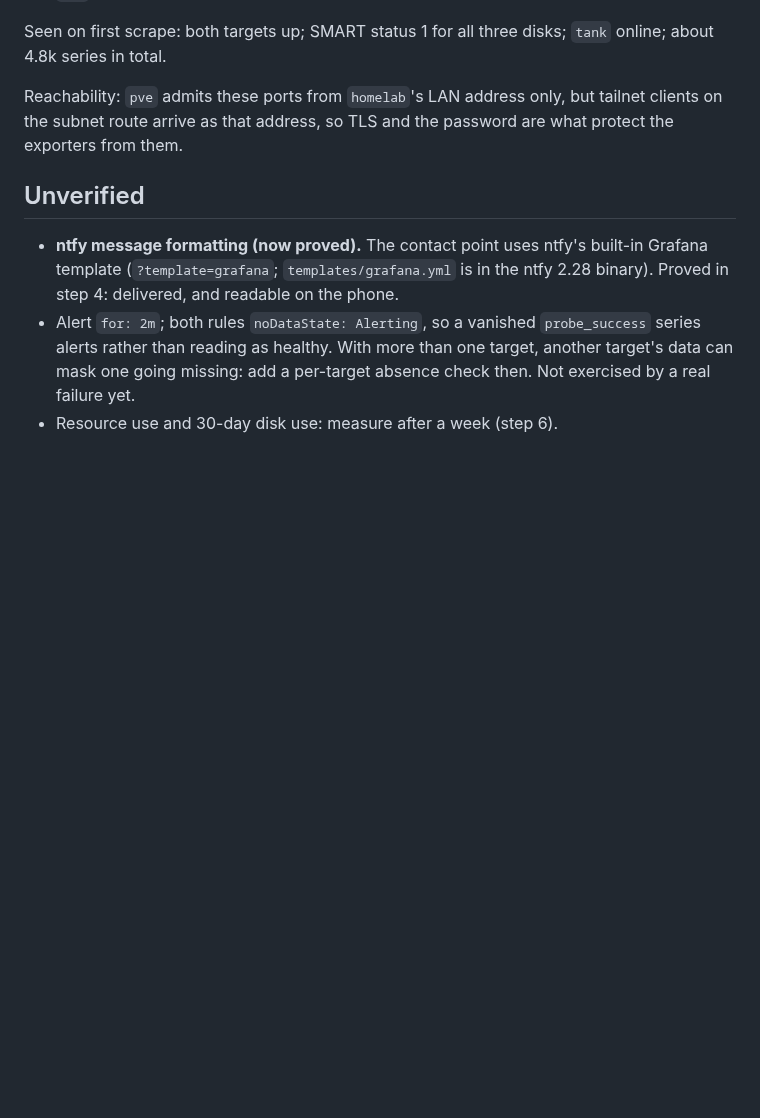
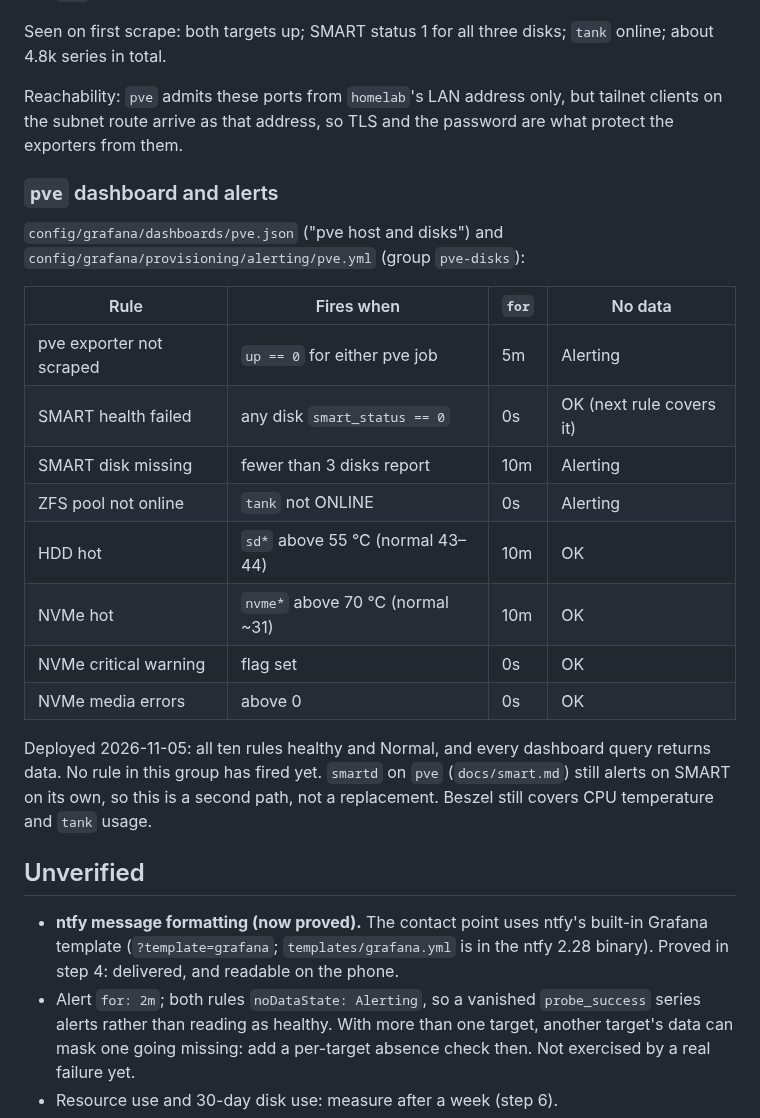
Before and after one commit to randdane/homelab, a Markdown page: stacks/monitoring/README.md, the part around the change. Rendered like a GitHub page; blank space fills up the shorter version.

Commit message:
monitoring: README lists the pve rules
Co-Authored-By: Claude Opus 5.5 <noreply@anthropic.com>

```diff
--- a/stacks/monitoring/README.md
+++ b/stacks/monitoring/README.md
@@ -146,6 +146,28 @@ Reachability: `pve` admits these ports from `homelab`'s LAN address only, but ta
 clients on the subnet route arrive as that address, so TLS and the password
 are what protect the exporters from them.
 
+### `pve` dashboard and alerts
+
+`config/grafana/dashboards/pve.json` ("pve host and disks") and
+`config/grafana/provisioning/alerting/pve.yml` (group `pve-disks`):
+
+| Rule | Fires when | `for` | No data |
+|---|---|---|---|
+| pve exporter not scraped | `up == 0` for either pve job | 5m | Alerting |
+| SMART health failed | any disk `smart_status == 0` | 0s | OK (next rule covers it) |
+| SMART disk missing | fewer than 3 disks report | 10m | Alerting |
+| ZFS pool not online | `tank` not ONLINE | 0s | Alerting |
+| HDD hot | `sd*` above 55 °C (normal 43–44) | 10m | OK |
+| NVMe hot | `nvme*` above 70 °C (normal ~31) | 10m | OK |
+| NVMe critical warning | flag set | 0s | OK |
+| NVMe media errors | above 0 | 0s | OK |
+
+Deployed 2026-11-05: all ten rules healthy and Normal, and every dashboard
+query returns data. No rule in this group has fired yet. `smartd` on
+`pve` (`docs/smart.md`) still alerts on SMART on its own, so this is a
+second path, not a replacement. Beszel still covers CPU temperature and
+`tank` usage.
+
 ## Unverified
 
 - **ntfy message formatting (now proved).** The contact point uses ntfy's built-in
```
